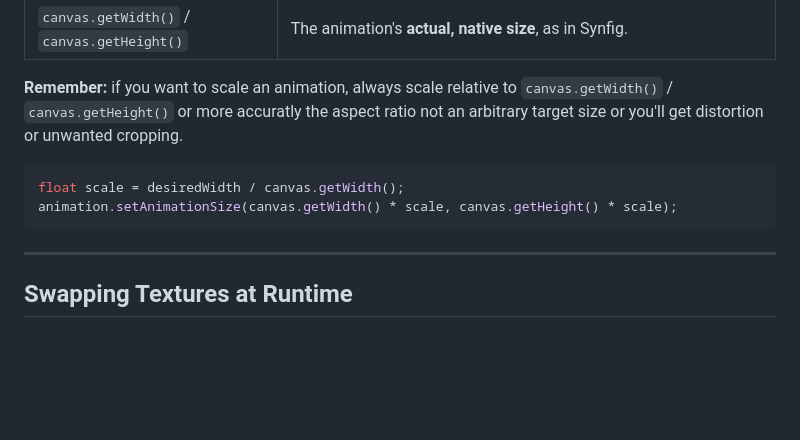
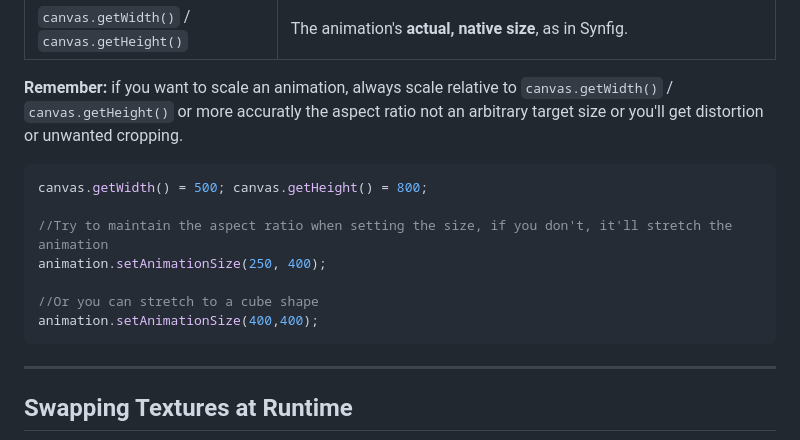
Before and after one commit to SuperMaskedGod/GdxSynfig, a Markdown page: README.md, the part around the change. Drawn GitHub-style; blank space fills up the shorter version.

````diff
--- a/README.md
+++ b/README.md
@@ -89,8 +89,13 @@ There's no dedicated "skipToEnd or Finish" call, seek to the animation's duratio
 **Remember:** if you want to scale an animation, always scale relative to `canvas.getWidth()` / `canvas.getHeight()` or more accuratly the aspect ratio not an arbitrary target size or you'll get distortion or unwanted cropping.
 
 ```java
-float scale = desiredWidth / canvas.getWidth();
-animation.setAnimationSize(canvas.getWidth() * scale, canvas.getHeight() * scale);
+canvas.getWidth() = 500; canvas.getHeight() = 800;
+
+//Try to maintain the aspect ratio when setting the size, if you don't, it'll stretch the animation
+animation.setAnimationSize(250, 400);
+
+//Or you can stretch to a cube shape
+animation.setAnimationSize(400,400);
 ```
 
 ---
````
